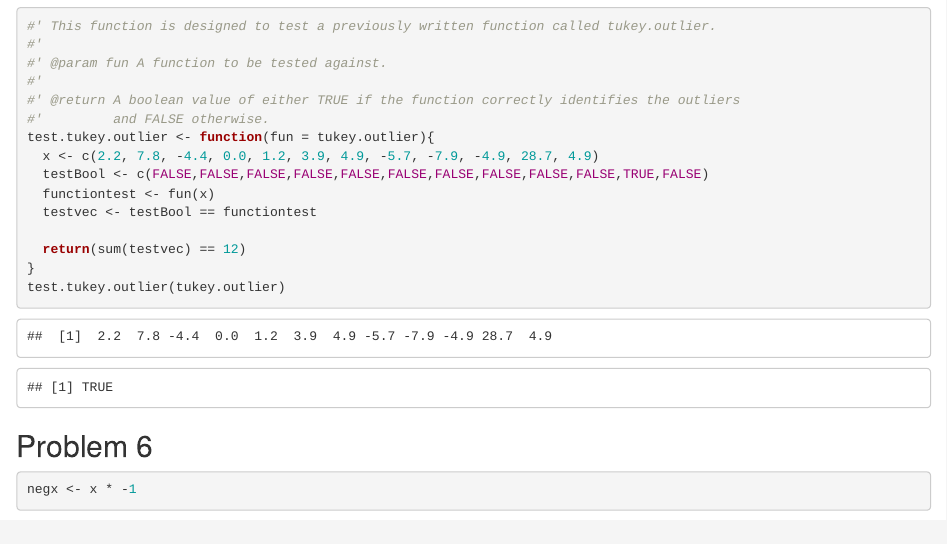
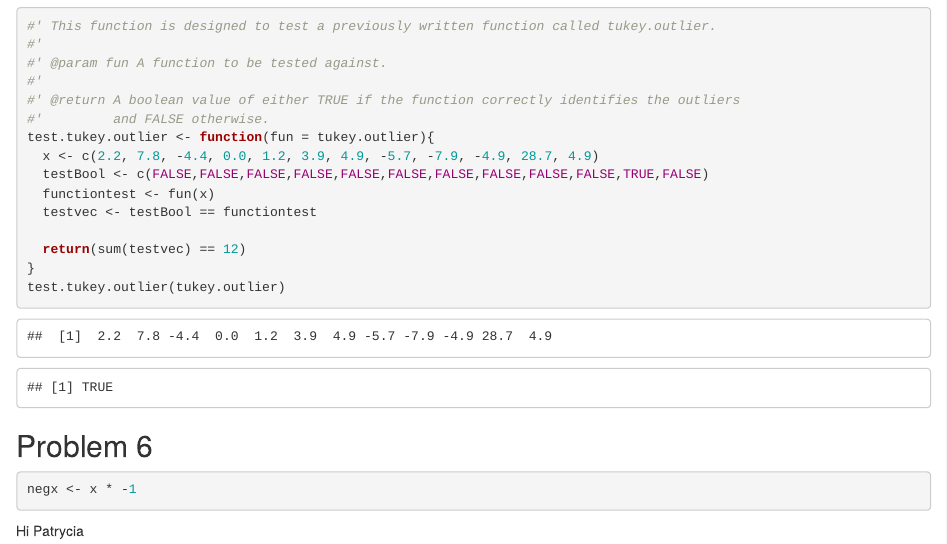
Before and after one commit to patryciaskora/MA350Lab5, an R Markdown document (Lab5.Rmd): the page in a window 1100 px wide, from 1820 px down. Rendered offline with R 4.5, knitr and Pandoc, with nearby package versions.

Commit message:
Taylor 2 commit

````diff
--- a/Lab5.Rmd
+++ b/Lab5.Rmd
@@ -99,3 +99,4 @@ test.tukey.outlier(tukey.outlier)
 ```{r}
 negx <- x * -1
 ```
+Hi Patrycia
````
